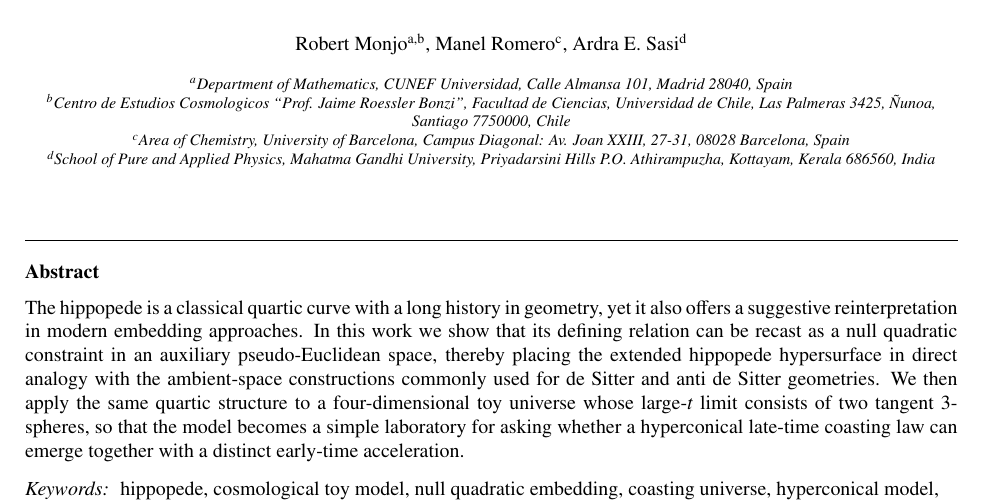
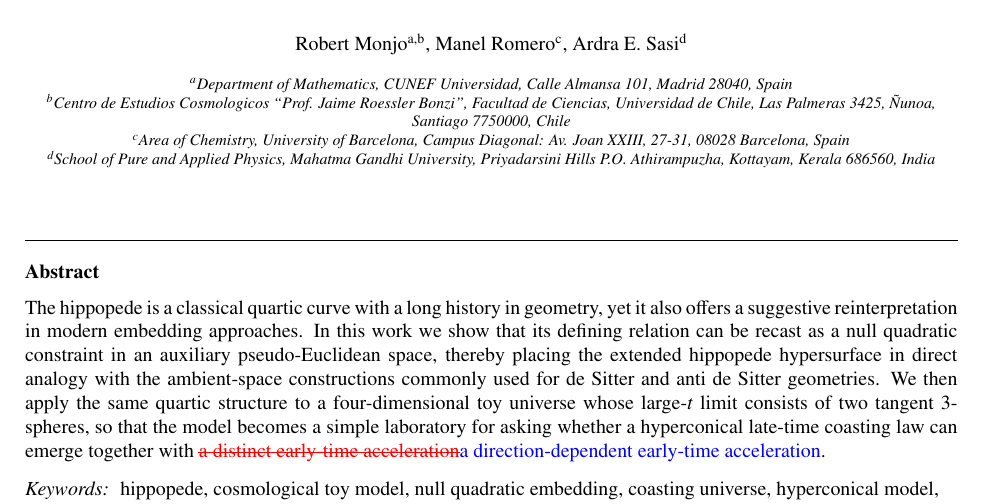
Before and after one commit to robertmonjo/hippopede, a LaTeX paper (main-hippopede-2col.tex): part of page 2 of 16, cut so that both start at the same text. Compiled offline with pdfLaTeX.

Commit message:
Clarify abstract: early-time acceleration is direction-dependent
Co-Authored-By: Claude Sonnet 4.6 <noreply@anthropic.com>

```diff
--- a/main-hippopede-2col.tex
+++ b/main-hippopede-2col.tex
@@ -30,7 +30,7 @@
 \address[mgU]{School of Pure and Applied Physics, Mahatma Gandhi University, Priyadarsini Hills P.O. Athirampuzha, Kottayam, Kerala 686560, India}
 
 \begin{abstract}
-The hippopede is a classical quartic curve with a long history in geometry, yet it also offers a suggestive reinterpretation in modern embedding approaches. In this work we show that its defining relation can be recast as a null quadratic constraint in an auxiliary pseudo-Euclidean space, thereby placing the extended hippopede hypersurface in direct analogy with the ambient-space constructions commonly used for de Sitter and anti de Sitter geometries. We then apply the same quartic structure to a four-dimensional toy universe whose large-$t$ limit consists of two tangent $3$-spheres, so that the model becomes a simple laboratory for asking whether a hyperconical late-time coasting law can emerge together with a distinct early-time acceleration.
+The hippopede is a classical quartic curve with a long history in geometry, yet it also offers a suggestive reinterpretation in modern embedding approaches. In this work we show that its defining relation can be recast as a null quadratic constraint in an auxiliary pseudo-Euclidean space, thereby placing the extended hippopede hypersurface in direct analogy with the ambient-space constructions commonly used for de Sitter and anti de Sitter geometries. We then apply the same quartic structure to a four-dimensional toy universe whose large-$t$ limit consists of two tangent $3$-spheres, so that the model becomes a simple laboratory for asking whether a hyperconical late-time coasting law can emerge together with \textcolor{red}{\sout{a distinct early-time acceleration}}\textcolor{blue}{a direction-dependent early-time acceleration}.
 \end{abstract}
 
 \begin{highlights}
```
Also changed, not shown: main-hippopede.tex (+1 -1 lines).
